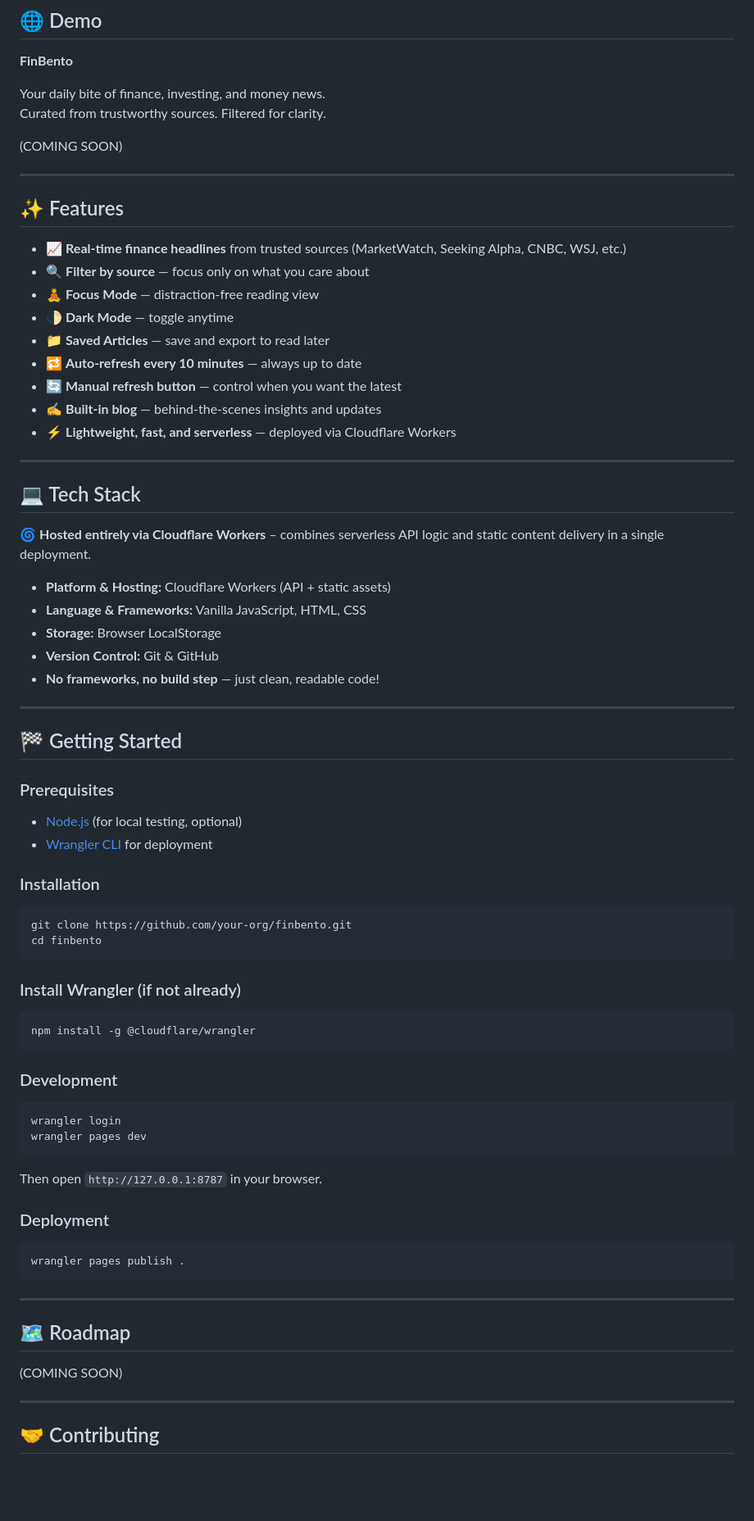
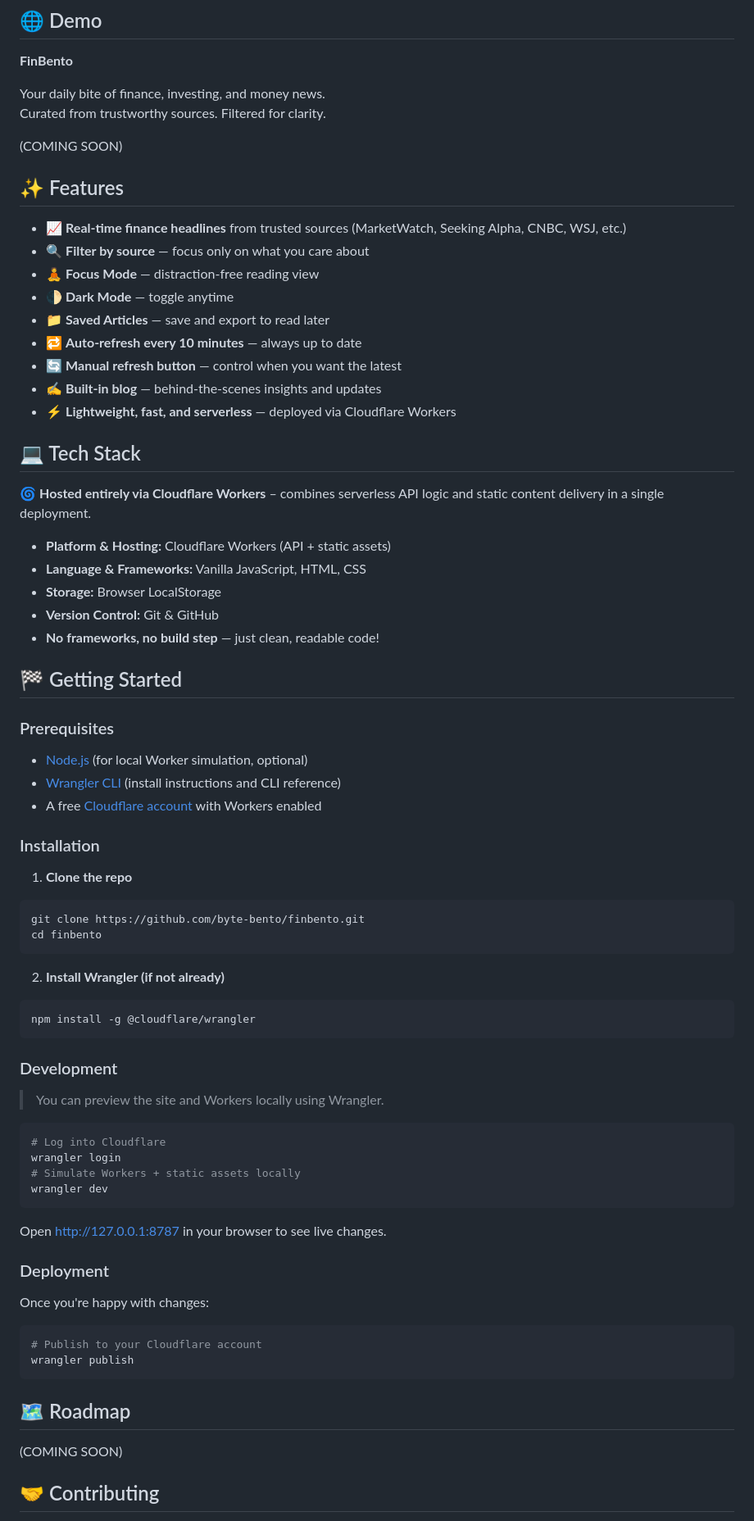
Before and after one commit to byte-bento/finbento, a Markdown page: README.md, the part around one of its changes. Shown at 82% size. Drawn GitHub-style; blank space fills up the shorter version.

````diff
--- a/README.md
+++ b/README.md
@@ -55,8 +55,6 @@ Curated from trustworthy sources. Filtered for clarity.
 
 (COMING SOON)
 
----
-
 ## ✨ Features
 
 - 📈 **Real-time finance headlines** from trusted sources (MarketWatch, Seeking Alpha, CNBC, WSJ, etc.)
@@ -69,8 +67,6 @@ Curated from trustworthy sources. Filtered for clarity.
 - ✍️ **Built-in blog** — behind-the-scenes insights and updates
 - ⚡ **Lightweight, fast, and serverless** — deployed via Cloudflare Workers
 
----
-
 ## 💻 Tech Stack
 
 🌀 **Hosted entirely via Cloudflare Workers** – combines serverless API logic and static content delivery in a single deployment.
@@ -81,50 +77,50 @@ Curated from trustworthy sources. Filtered for clarity.
 - **Version Control:** Git & GitHub
 - **No frameworks, no build step** — just clean, readable code!
 
----
-
 ## 🏁 Getting Started
 
 ### Prerequisites
 
-- [Node.js](https://nodejs.org/) (for local testing, optional)
-- [Wrangler CLI](https://developers.cloudflare.com/workers/wrangler/) for deployment
+- [Node.js](https://nodejs.org/en) (for local Worker simulation, optional)
+- [Wrangler CLI](https://developers.cloudflare.com/workers/cli-wrangler/) (install instructions and CLI reference)
+- A free [Cloudflare account](https://dash.cloudflare.com/sign-up) with Workers enabled
 
 ### Installation
 
+1. **Clone the repo**
 ```bash
-git clone https://github.com/your-org/finbento.git
+git clone https://github.com/byte-bento/finbento.git
 cd finbento
 ```
 
-### Install Wrangler (if not already)
-
+2. **Install Wrangler (if not already)**
 ```bash
 npm install -g @cloudflare/wrangler
 ```
 
 ### Development
+> You can preview the site and Workers locally using Wrangler.
 
 ```bash
+# Log into Cloudflare
 wrangler login
-wrangler pages dev
+# Simulate Workers + static assets locally
+wrangler dev
 ```
 
-Then open `http://127.0.0.1:8787` in your browser.
+Open [http://127.0.0.1:8787](http://127.0.0.1:8787) in your browser to see live changes.
 
 ### Deployment
-
+Once you're happy with changes:
 ```bash
-wrangler pages publish .
+# Publish to your Cloudflare account
+wrangler publish
 ```
-
----
 
 ## 🗺️ Roadmap
 
 (COMING SOON)
 
----
 
 ## 🤝 Contributing
 
````
Also changed, not shown: other parts of README.md (+6 -10 lines).
